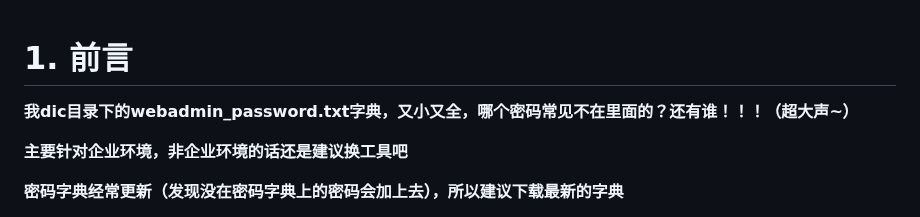
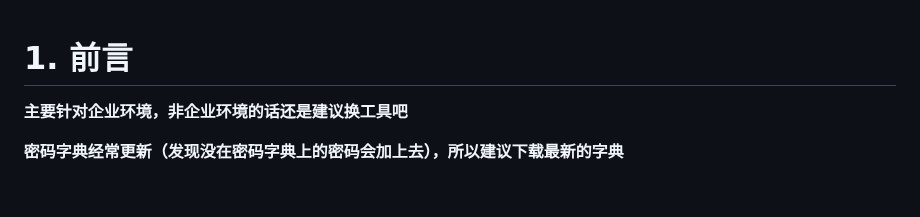
Before and after one commit to qingchenhh/dicer, a Markdown page: README.md, the part around the change. Drawn GitHub-style; blank space fills up the shorter version.

```diff
--- a/README.md
+++ b/README.md
@@ -1,6 +1,4 @@
 # 1. 前言
-
-**我dic目录下的webadmin_password.txt字典，又小又全，哪个密码常见不在里面的？还有谁！！！（超大声~）**
 
 **主要针对企业环境，非企业环境的话还是建议换工具吧**
 
```
